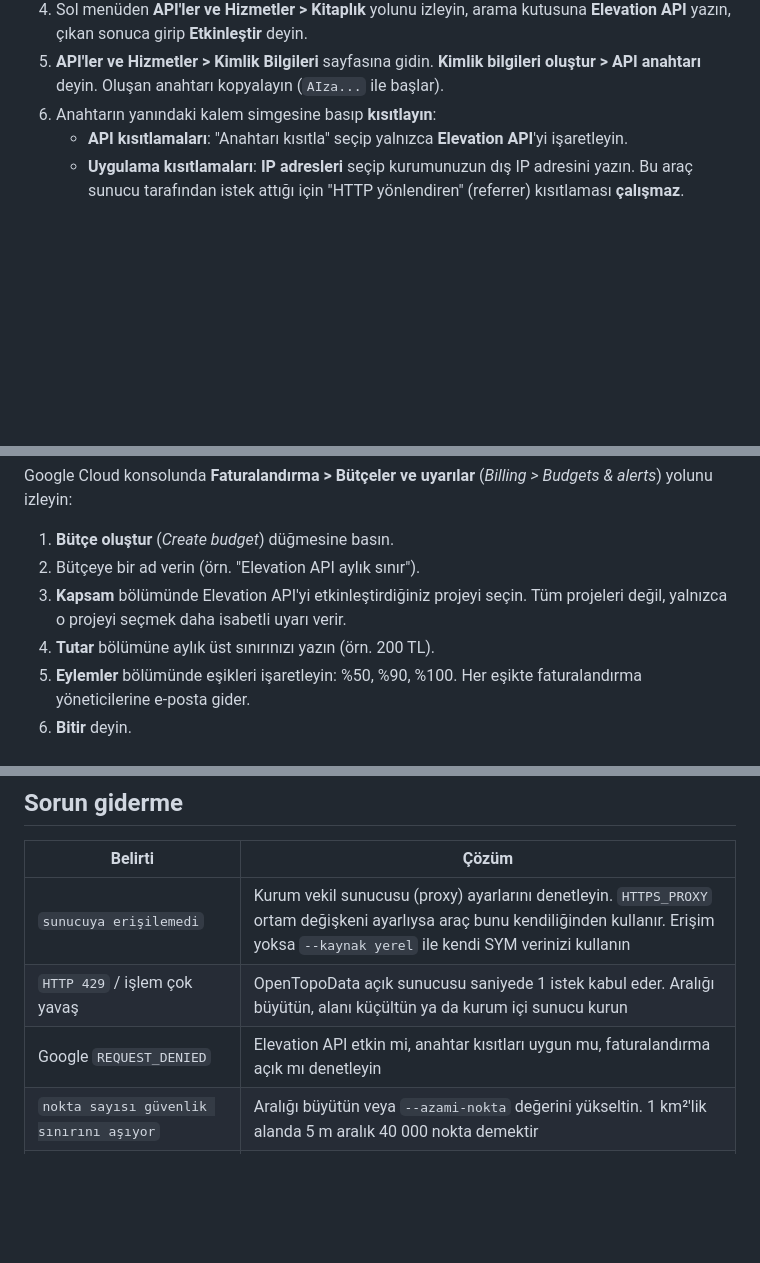
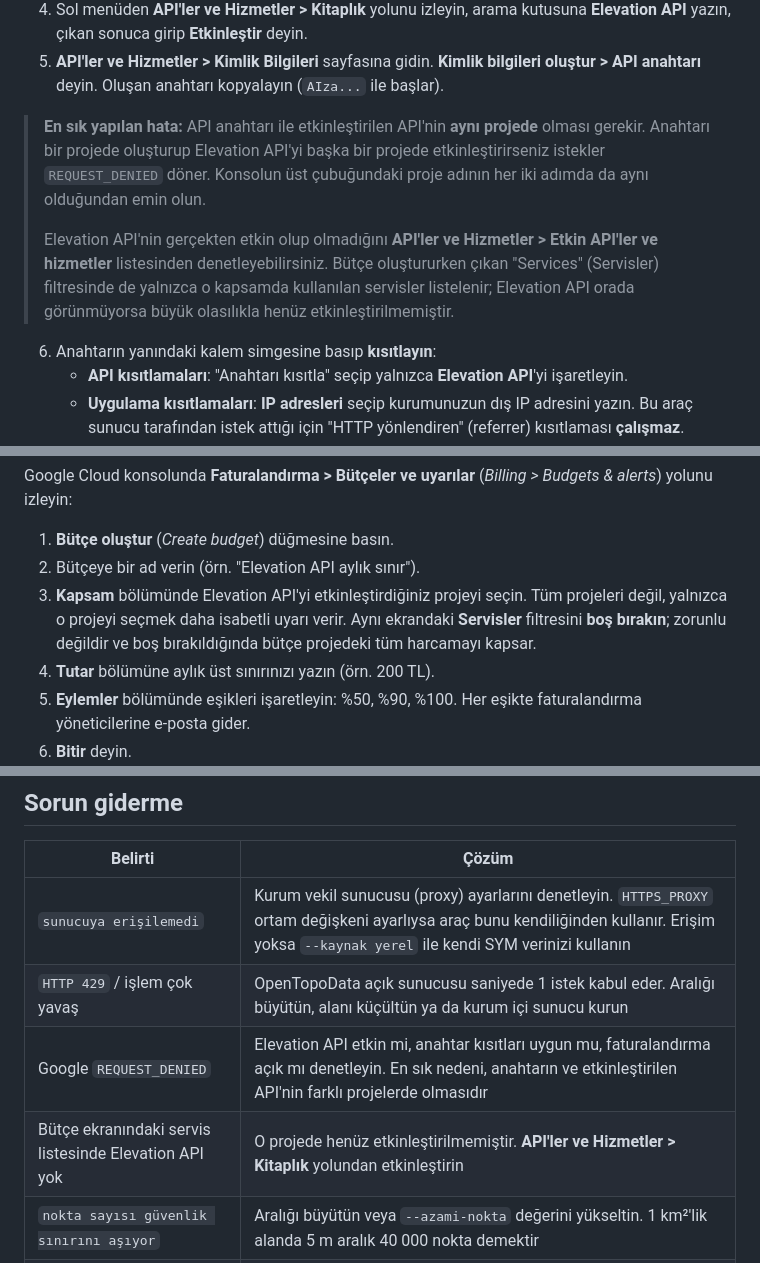
Before and after one commit to mahmuttari/PLANET-GEAR, a Markdown page: kot-karelaj/README.md, 3 parts joined by grey strips. Drawn GitHub-style; blank space fills up the shorter version.

Commit message:
Google Cloud kurulumunda proje uyuşmazlığı uyarısı ekle
API anahtarı ile etkinleştirilen API'nin aynı projede olması gerektiği,
aksi halde REQUEST_DENIED alınacağı belgelere yazıldı. Bütçe ekranındaki
servis filtresinde Elevation API'nin görünmemesinin ne anlama geldiği ve
filtrenin boş bırakılabileceği de eklendi.

Co-Authored-By: Claude Opus 5 <noreply@anthropic.com>
Claude-Session: https://claude.ai/code/session_01QuGa3vkZYaQFj5sNmq84ff

```diff
--- a/kot-karelaj/README.md
+++ b/kot-karelaj/README.md
@@ -428,6 +428,18 @@ Google Earth'ün gösterdiği yüzey ile aynı kaynaktan beslenir.
 5. **API'ler ve Hizmetler > Kimlik Bilgileri** sayfasına gidin.
    **Kimlik bilgileri oluştur > API anahtarı** deyin. Oluşan anahtarı
    kopyalayın (`AIza...` ile başlar).
+> **En sık yapılan hata:** API anahtarı ile etkinleştirilen API'nin **aynı
+> projede** olması gerekir. Anahtarı bir projede oluşturup Elevation API'yi
+> başka bir projede etkinleştirirseniz istekler `REQUEST_DENIED` döner.
+> Konsolun üst çubuğundaki proje adının her iki adımda da aynı olduğundan
+> emin olun.
+>
+> Elevation API'nin gerçekten etkin olup olmadığını **API'ler ve Hizmetler >
+> Etkin API'ler ve hizmetler** listesinden denetleyebilirsiniz. Bütçe
+> oluştururken çıkan "Services" (Servisler) filtresinde de yalnızca o
+> kapsamda kullanılan servisler listelenir; Elevation API orada
+> görünmüyorsa büyük olasılıkla henüz etkinleştirilmemiştir.
+
 6. Anahtarın yanındaki kalem simgesine basıp **kısıtlayın**:
    - **API kısıtlamaları**: "Anahtarı kısıtla" seçip yalnızca
      **Elevation API**'yi işaretleyin.
@@ -496,6 +508,8 @@ Google Cloud konsolunda **Faturalandırma > Bütçeler ve uyarılar**
 2. Bütçeye bir ad verin (örn. "Elevation API aylık sınır").
 3. **Kapsam** bölümünde Elevation API'yi etkinleştirdiğiniz projeyi seçin.
    Tüm projeleri değil, yalnızca o projeyi seçmek daha isabetli uyarı verir.
+   Aynı ekrandaki **Servisler** filtresini **boş bırakın**; zorunlu değildir
+   ve boş bırakıldığında bütçe projedeki tüm harcamayı kapsar.
 4. **Tutar** bölümüne aylık üst sınırınızı yazın (örn. 200 TL).
 5. **Eylemler** bölümünde eşikleri işaretleyin: %50, %90, %100. Her eşikte
    faturalandırma yöneticilerine e-posta gider.
@@ -797,7 +811,8 @@ python -m unittest discover -s testler -v
 |---|---|
 | `sunucuya erişilemedi` | Kurum vekil sunucusu (proxy) ayarlarını denetleyin. `HTTPS_PROXY` ortam değişkeni ayarlıysa araç bunu kendiliğinden kullanır. Erişim yoksa `--kaynak yerel` ile kendi SYM verinizi kullanın |
 | `HTTP 429` / işlem çok yavaş | OpenTopoData açık sunucusu saniyede 1 istek kabul eder. Aralığı büyütün, alanı küçültün ya da kurum içi sunucu kurun |
-| Google `REQUEST_DENIED` | Elevation API etkin mi, anahtar kısıtları uygun mu, faturalandırma açık mı denetleyin |
+| Google `REQUEST_DENIED` | Elevation API etkin mi, anahtar kısıtları uygun mu, faturalandırma açık mı denetleyin. En sık nedeni, anahtarın ve etkinleştirilen API'nin farklı projelerde olmasıdır |
+| Bütçe ekranındaki servis listesinde Elevation API yok | O projede henüz etkinleştirilmemiştir. **API'ler ve Hizmetler > Kitaplık** yolundan etkinleştirin |
 | `nokta sayısı güvenlik sınırını aşıyor` | Aralığı büyütün veya `--azami-nokta` değerini yükseltin. 1 km²'lik alanda 5 m aralık 40 000 nokta demektir |
 | NCN dosyası boş | Noktaların kotu okunamamış. `--ncn-kotsuz sifir` kullanın ya da kaynağın kapsama alanını denetleyin |
 | Netcad noktaları yanlış yere koyuyor | Netcad'deki "Nokta Oku" sütun eşlemesiyle `--ncn-sutun` düzeni aynı mı? Y sağa, X yukarı değerdir. Proje koordinat sistemi ile `--sistem` aynı mı? |
```
